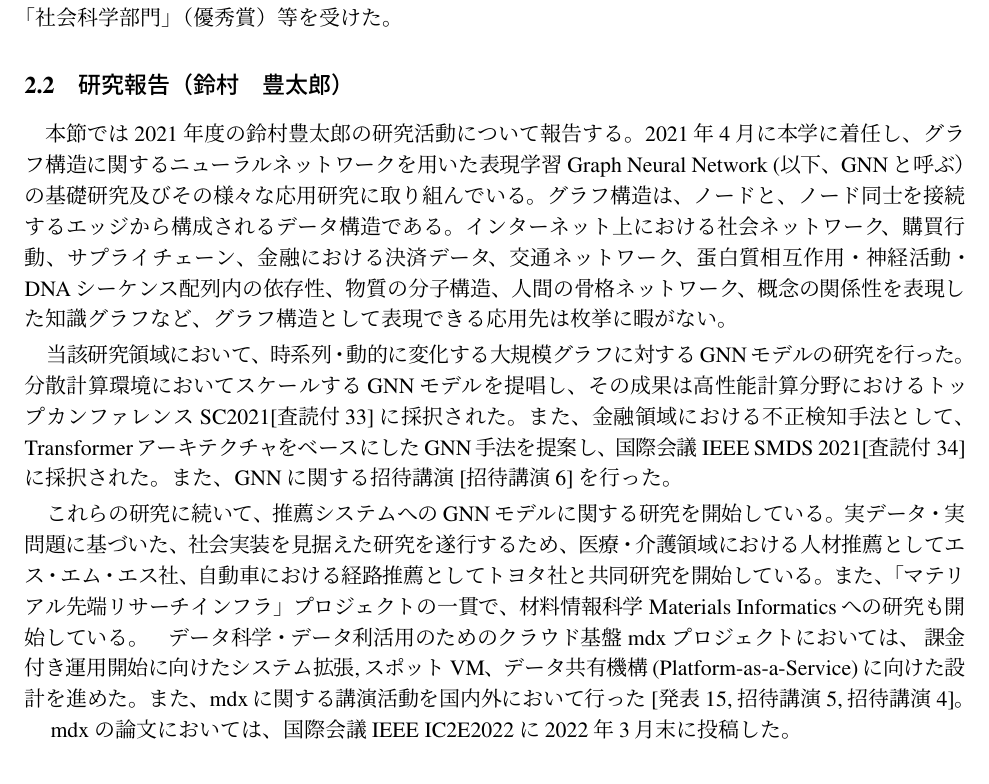
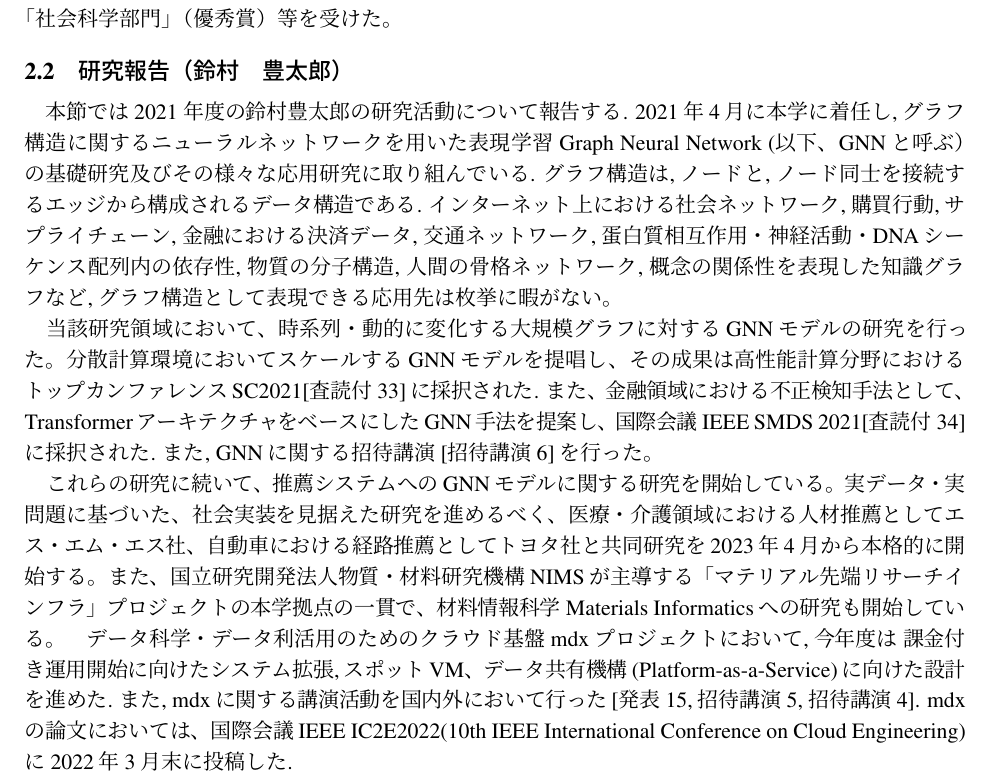
Before and after one commit to sora/ITC-Annual2022, a LaTeX document (ITCannual-main.tex, which reads Suzumura/ITCannual-child-Suzumura.tex): part of page 2 of 16, cut so that both start at the same text. Compiled offline with pLaTeX and dvipdfmx.

Commit message:
Updates from Overleaf

```diff
--- a/Suzumura/ITCannual-child-Suzumura.tex
+++ b/Suzumura/ITCannual-child-Suzumura.tex
@@ -2,10 +2,10 @@
 
 \subsection{研究報告（鈴村　豊太郎）}
 
-　本節では2021 年度の鈴村豊太郎の研究活動について報告する。2021年4月に本学に着任し、グラフ構造に関するニューラルネットワークを用いた表現学習 Graph Neural Network (以下、GNNと呼ぶ）の基礎研究及びその様々な応用研究に取り組んでいる。グラフ構造は、ノードと、ノード同士を接続するエッジから構成されるデータ構造である。インターネット上における社会ネットワーク、購買行動、サプライチェーン、金融における決済データ、交通ネットワーク、蛋白質相互作用・神経活動・DNAシーケンス配列内の依存性、物質の分子構造、人間の骨格ネットワーク、概念の関係性を表現した知識グラフなど、グラフ構造として表現できる応用先は枚挙に暇がない。
+　本節では2021 年度の鈴村豊太郎の研究活動について報告する. 2021年4月に本学に着任し, グラフ構造に関するニューラルネットワークを用いた表現学習 Graph Neural Network (以下、GNNと呼ぶ）の基礎研究及びその様々な応用研究に取り組んでいる. グラフ構造は, ノードと, ノード同士を接続するエッジから構成されるデータ構造である. インターネット上における社会ネットワーク, 購買行動, サプライチェーン, 金融における決済データ, 交通ネットワーク, 蛋白質相互作用・神経活動・DNAシーケンス配列内の依存性, 物質の分子構造, 人間の骨格ネットワーク, 概念の関係性を表現した知識グラフなど, グラフ構造として表現できる応用先は枚挙に暇がない。
 \par
-当該研究領域において、時系列・動的に変化する大規模グラフに対するGNNモデルの研究を行った。分散計算環境においてスケールするGNNモデルを提唱し、その成果は高性能計算分野におけるトップカンファレンスSC2021\cite{suzumura-sc2021}に採択された。また、金融領域における不正検知手法として、TransformerアーキテクチャをベースにしたGNN手法を提案し、国際会議 IEEE SMDS 2021\cite{suzumura-smds21}に採択された。また、GNNに関する招待講演\cite{suzumura-canon2021}を行った。
+当該研究領域において、時系列・動的に変化する大規模グラフに対するGNNモデルの研究を行った。分散計算環境においてスケールするGNNモデルを提唱し、その成果は高性能計算分野におけるトップカンファレンスSC2021\cite{suzumura-sc2021}に採択された. また、金融領域における不正検知手法として、TransformerアーキテクチャをベースにしたGNN手法を提案し、国際会議 IEEE SMDS 2021\cite{suzumura-smds21}に採択された. また, GNNに関する招待講演\cite{suzumura-canon2021}を行った。
 
-これらの研究に続いて、推薦システムへのGNNモデルに関する研究を開始している。実データ・実問題に基づいた、社会実装を見据えた研究を遂行するため、医療・介護領域における人材推薦としてエス・エム・エス社、自動車における経路推薦としてトヨタ社と共同研究を開始している。また、「マテリアル先端リサーチインフラ」プロジェクトの一貫で、材料情報科学 Materials Informaticsへの研究も開始している。
-　データ科学・データ利活用のためのクラウド基盤 mdx プロジェクトにおいては、 課金付き運用開始に向けたシステム拡張,スポットVM、データ共有機構(Platform-as-a-Service)に向けた設計を進めた。また、mdxに関する講演活動を国内外において行った\cite{suzumura-axies2021,suzumura-nanotec2021, suzumura-nci2021}。　mdxの論文においては、国際会議IEEE IC2E2022に2022年3月末に投稿した。
+これらの研究に続いて、推薦システムへのGNNモデルに関する研究を開始している。実データ・実問題に基づいた、社会実装を見据えた研究を進めるべく、医療・介護領域における人材推薦としてエス・エム・エス社、自動車における経路推薦としてトヨタ社と共同研究を2023年4月から本格的に開始する。また、国立研究開発法人物質・材料研究機構NIMSが主導する「マテリアル先端リサーチインフラ」プロジェクトの本学拠点の一貫で、材料情報科学 Materials Informaticsへの研究も開始している。
+　データ科学・データ利活用のためのクラウド基盤 mdx プロジェクトにおいて, 今年度は 課金付き運用開始に向けたシステム拡張,スポットVM、データ共有機構(Platform-as-a-Service)に向けた設計を進めた. また, mdxに関する講演活動を国内外において行った\cite{suzumura-axies2021,suzumura-nanotec2021, suzumura-nci2021}. mdxの論文においては、国際会議IEEE IC2E2022(10th IEEE International Conference on Cloud Engineering) に2022年3月末に投稿した.
 %\cite{suzumura-mdx2022}においても論文を公開した。
```
